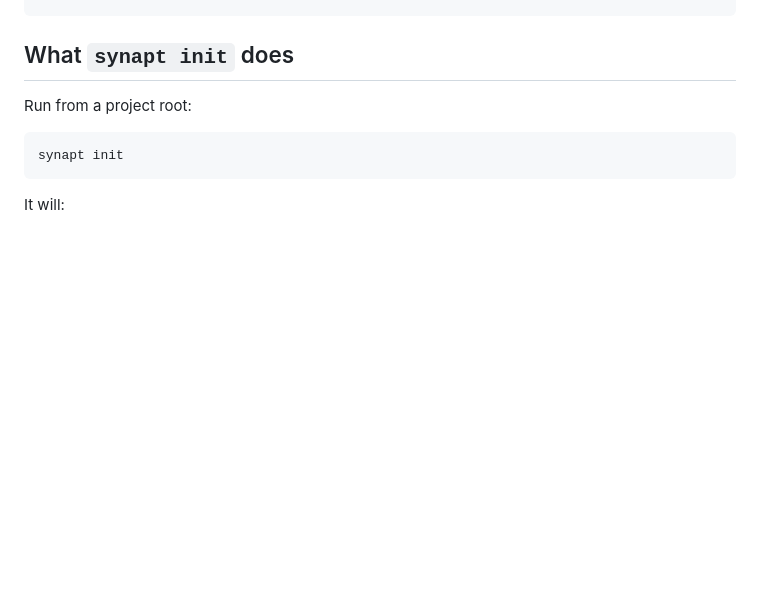
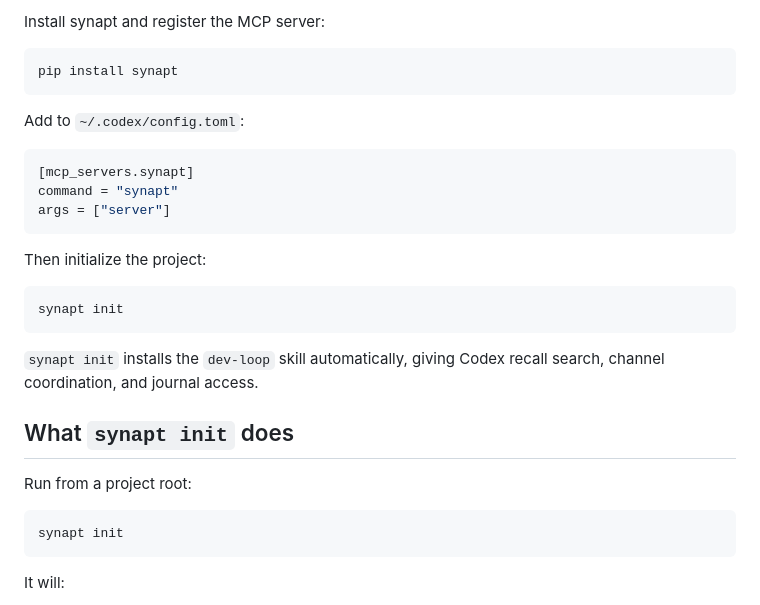
Before and after one commit to synapt-dev/recall, a Markdown page: README.md, the part around one of its changes. Drawn GitHub-style; blank space fills up the shorter version.

````diff
--- a/README.md
+++ b/README.md
@@ -124,3 +215,24 @@ If your client accepts stdio MCP definitions directly, use:
+Install synapt and register the MCP server:
+
+```bash
+pip install synapt
+```
+
+Add to `~/.codex/config.toml`:
+
+```toml
+[mcp_servers.synapt]
+command = "synapt"
+args = ["server"]
+```
+
+Then initialize the project:
+
+```bash
+synapt init
+```
+
+`synapt init` installs the `dev-loop` skill automatically, giving Codex recall search, channel coordination, and journal access.
 
 ## What `synapt init` does
 
````
Also changed, not shown: other parts of README.md (+92 -1 lines).
